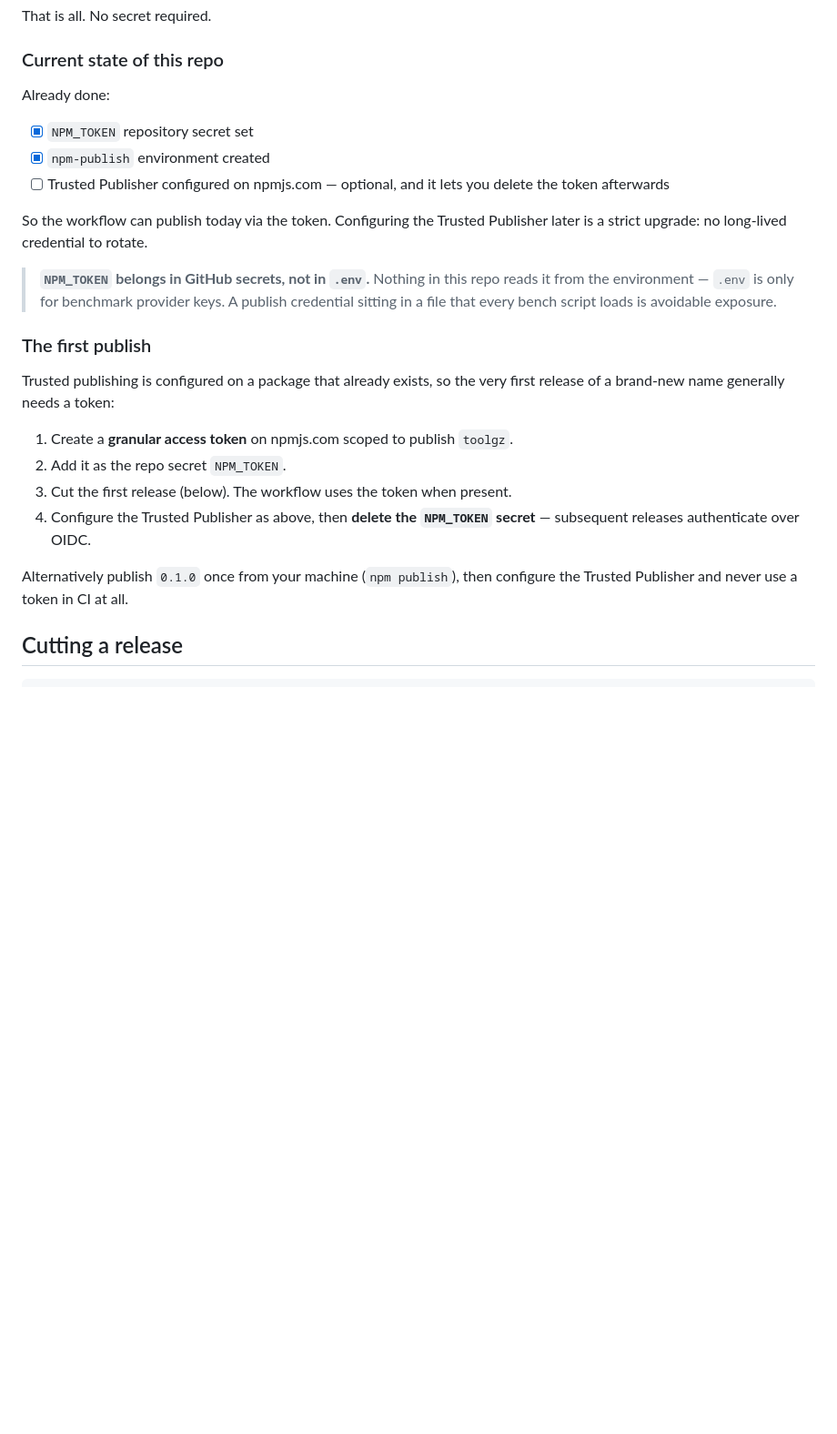
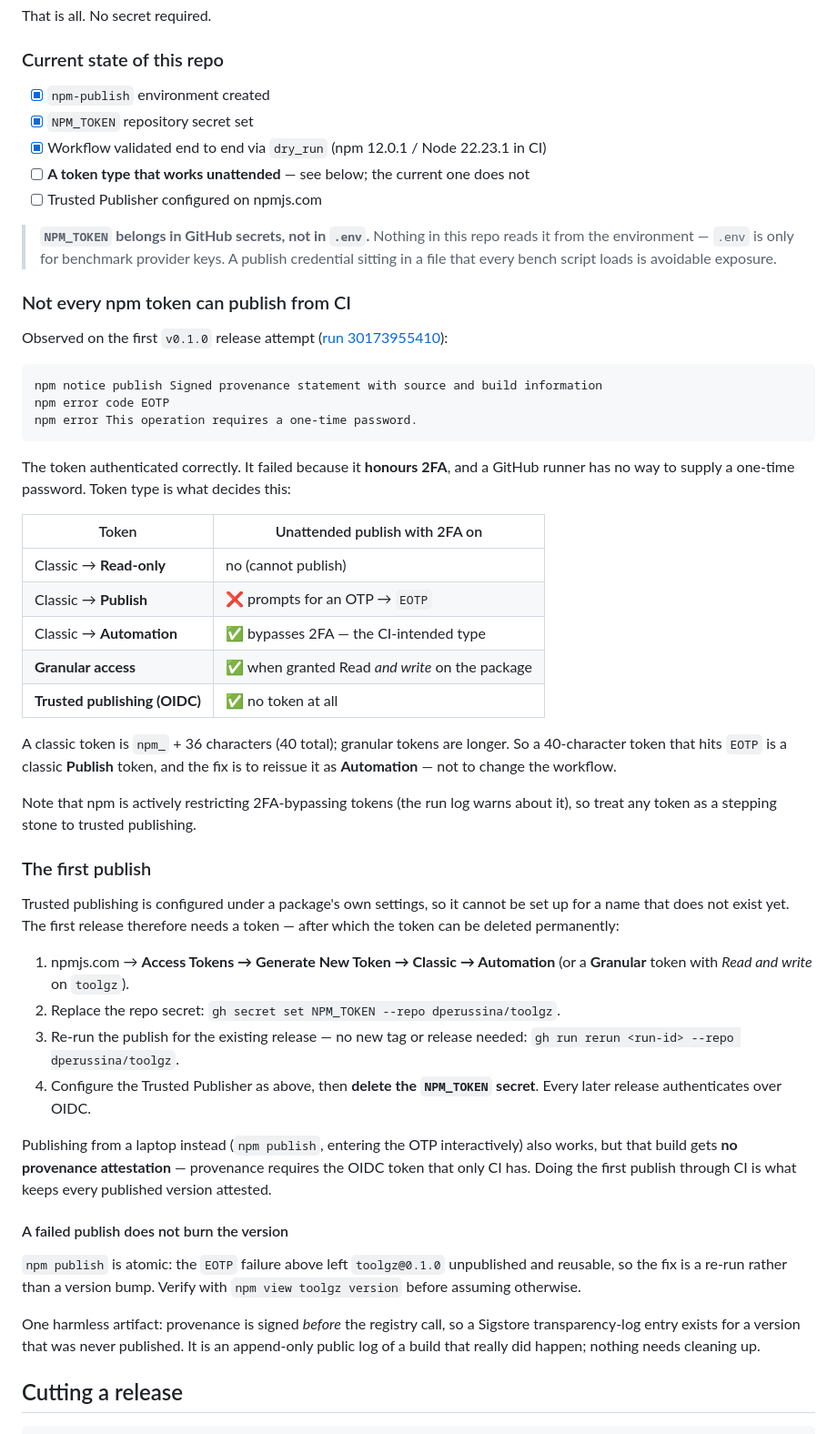
Before and after one commit to dperussina/toolgz, a Markdown page: docs/RELEASING.md, the part around the change. Shown at 91% size. Drawn GitHub-style; blank space fills up the shorter version.

Commit message:
Document the EOTP failure mode that blocked the v0.1.0 publish
The first release attempt failed with `npm error code EOTP`. The token
authenticated fine; it failed because a classic "Publish" token honours 2FA and a
runner cannot supply a one-time password. Only classic "Automation" tokens,
granular read+write tokens, or trusted publishing work unattended.

Recorded the token-type table, how to tell a classic token from a granular one by
length, and the fact that npm is restricting 2FA-bypassing tokens - so a token is
a stepping stone to OIDC, not a destination.

Also recorded two things worth not re-learning: a failed publish is atomic and
does not burn the version (0.1.0 is still reusable, so the fix is a re-run, not a
bump), and provenance is signed before the registry call, so a Sigstore log entry
can exist for a version that was never published.

Corrected the earlier claim that the workflow "can publish today via the token" -
it could not.

Co-Authored-By: Claude Opus 5 (1M context) <noreply@anthropic.com>

````diff
--- a/docs/RELEASING.md
+++ b/docs/RELEASING.md
@@ -22,34 +22,76 @@ That is all. No secret required.
 
 ### Current state of this repo
 
-Already done:
-
+- [x] `npm-publish` environment created
 - [x] `NPM_TOKEN` repository secret set
-- [x] `npm-publish` environment created
-- [ ] Trusted Publisher configured on npmjs.com — optional, and it lets you
-      delete the token afterwards
-
-So the workflow can publish today via the token. Configuring the Trusted
-Publisher later is a strict upgrade: no long-lived credential to rotate.
+- [x] Workflow validated end to end via `dry_run` (npm 12.0.1 / Node 22.23.1 in CI)
+- [ ] **A token type that works unattended** — see below; the current one does not
+- [ ] Trusted Publisher configured on npmjs.com
 
 > **`NPM_TOKEN` belongs in GitHub secrets, not in `.env`.** Nothing in this repo
 > reads it from the environment — `.env` is only for benchmark provider keys. A
 > publish credential sitting in a file that every bench script loads is
 > avoidable exposure.
 
+### Not every npm token can publish from CI
+
+Observed on the first `v0.1.0` release attempt
+([run 30173955410](https://github.com/dperussina/toolgz/actions/runs/30173955410)):
+
+```
+npm notice publish Signed provenance statement with source and build information
+npm error code EOTP
+npm error This operation requires a one-time password.
+```
+
+The token authenticated correctly. It failed because it **honours 2FA**, and a
+GitHub runner has no way to supply a one-time password. Token type is what
+decides this:
+
+| Token | Unattended publish with 2FA on |
+|---|---|
+| Classic → **Read-only** | no (cannot publish) |
+| Classic → **Publish** | ❌ prompts for an OTP → `EOTP` |
+| Classic → **Automation** | ✅ bypasses 2FA — the CI-intended type |
+| **Granular access** | ✅ when granted Read *and write* on the package |
+| **Trusted publishing (OIDC)** | ✅ no token at all |
+
+A classic token is `npm_` + 36 characters (40 total); granular tokens are longer.
+So a 40-character token that hits `EOTP` is a classic **Publish** token, and the
+fix is to reissue it as **Automation** — not to change the workflow.
+
+Note that npm is actively restricting 2FA-bypassing tokens (the run log warns
+about it), so treat any token as a stepping stone to trusted publishing.
+
 ### The first publish
 
-Trusted publishing is configured on a package that already exists, so the very
-first release of a brand-new name generally needs a token:
+Trusted publishing is configured under a package's own settings, so it cannot be
+set up for a name that does not exist yet. The first release therefore needs a
+token — after which the token can be deleted permanently:
 
-1. Create a **granular access token** on npmjs.com scoped to publish `toolgz`.
-2. Add it as the repo secret `NPM_TOKEN`.
-3. Cut the first release (below). The workflow uses the token when present.
+1. npmjs.com → **Access Tokens → Generate New Token → Classic → Automation**
+   (or a **Granular** token with *Read and write* on `toolgz`).
+2. Replace the repo secret: `gh secret set NPM_TOKEN --repo dperussina/toolgz`.
+3. Re-run the publish for the existing release — no new tag or release needed:
+   `gh run rerun <run-id> --repo dperussina/toolgz`.
 4. Configure the Trusted Publisher as above, then **delete the `NPM_TOKEN`
-   secret** — subsequent releases authenticate over OIDC.
+   secret**. Every later release authenticates over OIDC.
 
-Alternatively publish `0.1.0` once from your machine (`npm publish`), then
-configure the Trusted Publisher and never use a token in CI at all.
+Publishing from a laptop instead (`npm publish`, entering the OTP interactively)
+also works, but that build gets **no provenance attestation** — provenance
+requires the OIDC token that only CI has. Doing the first publish through CI is
+what keeps every published version attested.
+
+#### A failed publish does not burn the version
+
+`npm publish` is atomic: the `EOTP` failure above left `toolgz@0.1.0` unpublished
+and reusable, so the fix is a re-run rather than a version bump. Verify with
+`npm view toolgz version` before assuming otherwise.
+
+One harmless artifact: provenance is signed *before* the registry call, so a
+Sigstore transparency-log entry exists for a version that was never published. It
+is an append-only public log of a build that really did happen; nothing needs
+cleaning up.
 
 ## Cutting a release
 
````
